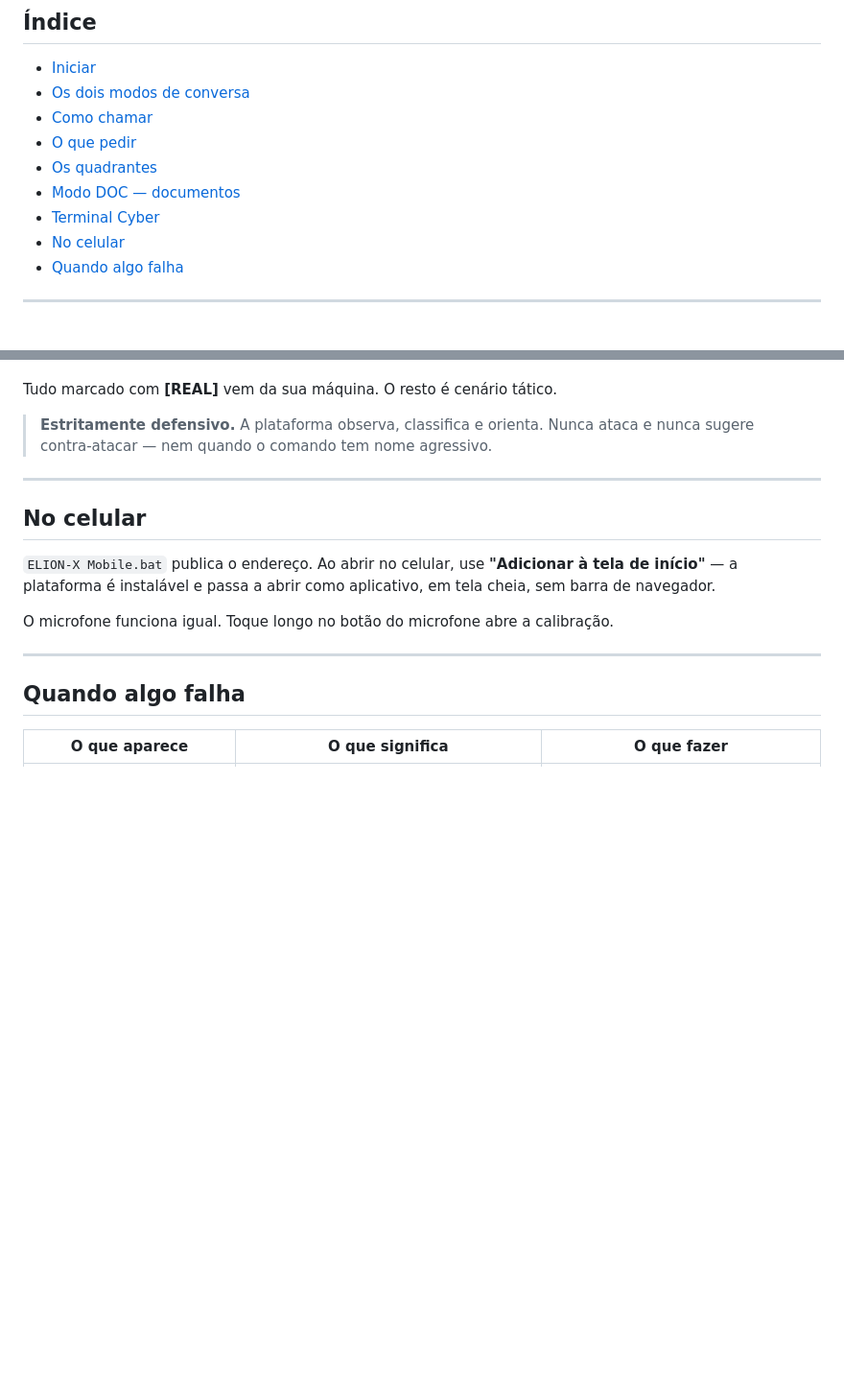
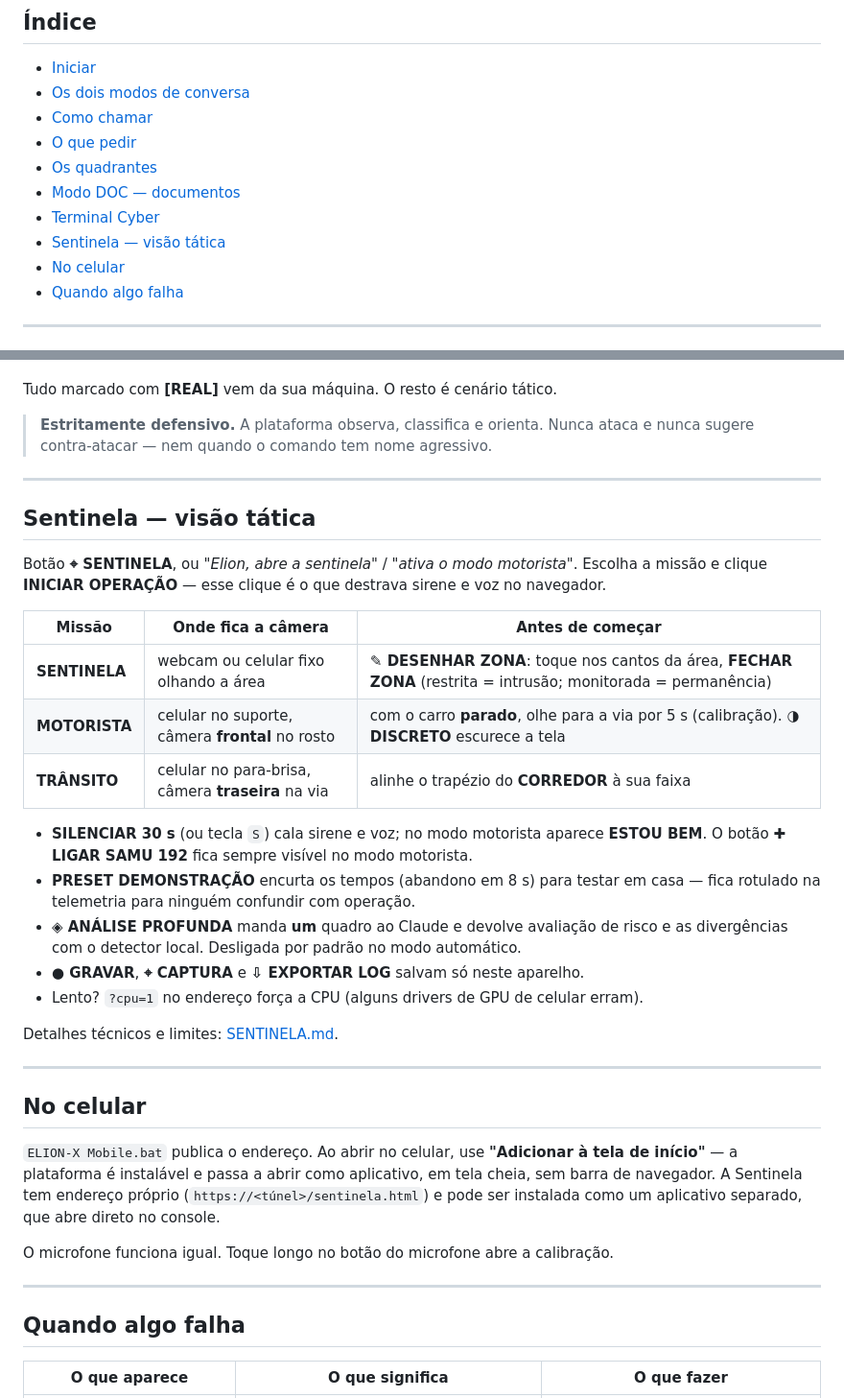
Before and after one commit to dionecardoso0001/elion-x, a Markdown page: docs/OPERACAO.md, 2 parts joined by grey strips. Shown at 96% size. Drawn GitHub-style; blank space fills up the shorter version.

Commit message:
docs(operacao): guia de uso diário da Sentinela
Missões, posição da câmera, calibração, zonas, silenciar/ESTOU BEM,
preset de demonstração, análise profunda e endereço próprio no celular.

Co-Authored-By: Claude Opus 5.5 <noreply@anthropic.com>
Claude-Session: https://claude.ai/code/session_01LiTnpFfE1Ak7QtoW5qDdqv

```diff
--- a/docs/OPERACAO.md
+++ b/docs/OPERACAO.md
@@ -14,6 +14,7 @@ construída, vá para [COMO-FOI-CONSTRUIDO.md](COMO-FOI-CONSTRUIDO.md).
 - [Os quadrantes](#os-quadrantes)
 - [Modo DOC — documentos](#modo-doc--documentos)
 - [Terminal Cyber](#terminal-cyber)
+- [Sentinela — visão tática](#sentinela--visão-tática)
 - [No celular](#no-celular)
 - [Quando algo falha](#quando-algo-falha)
 
@@ -245,11 +246,38 @@ Tudo marcado com **[REAL]** vem da sua máquina. O resto é cenário tático.
 
 ---
 
+## Sentinela — visão tática
+
+Botão **⌖ SENTINELA**, ou *"Elion, abre a sentinela"* / *"ativa o modo motorista"*.
+Escolha a missão e clique **INICIAR OPERAÇÃO** — esse clique é o que destrava sirene
+e voz no navegador.
+
+| Missão | Onde fica a câmera | Antes de começar |
+|---|---|---|
+| **SENTINELA** | webcam ou celular fixo olhando a área | **✎ DESENHAR ZONA**: toque nos cantos da área, **FECHAR ZONA** (restrita = intrusão; monitorada = permanência) |
+| **MOTORISTA** | celular no suporte, câmera **frontal** no rosto | com o carro **parado**, olhe para a via por 5 s (calibração). **◑ DISCRETO** escurece a tela |
+| **TRÂNSITO** | celular no para-brisa, câmera **traseira** na via | alinhe o trapézio do **CORREDOR** à sua faixa |
+
+- **SILENCIAR 30 s** (ou tecla `S`) cala sirene e voz; no modo motorista aparece
+  **ESTOU BEM**. O botão **✚ LIGAR SAMU 192** fica sempre visível no modo motorista.
+- **PRESET DEMONSTRAÇÃO** encurta os tempos (abandono em 8 s) para testar em casa —
+  fica rotulado na telemetria para ninguém confundir com operação.
+- **◈ ANÁLISE PROFUNDA** manda **um** quadro ao Claude e devolve avaliação de risco e
+  as divergências com o detector local. Desligada por padrão no modo automático.
+- **● GRAVAR**, **⌖ CAPTURA** e **⇩ EXPORTAR LOG** salvam só neste aparelho.
+- Lento? `?cpu=1` no endereço força a CPU (alguns drivers de GPU de celular erram).
+
+Detalhes técnicos e limites: [SENTINELA.md](SENTINELA.md).
+
+---
+
 ## No celular
 
 `ELION-X Mobile.bat` publica o endereço. Ao abrir no celular, use **"Adicionar à tela
 de início"** — a plataforma é instalável e passa a abrir como aplicativo, em tela
-cheia, sem barra de navegador.
+cheia, sem barra de navegador. A Sentinela tem endereço próprio
+(`https://<túnel>/sentinela.html`) e pode ser instalada como um aplicativo separado,
+que abre direto no console.
 
 O microfone funciona igual. Toque longo no botão do microfone abre a calibração.
 
```
